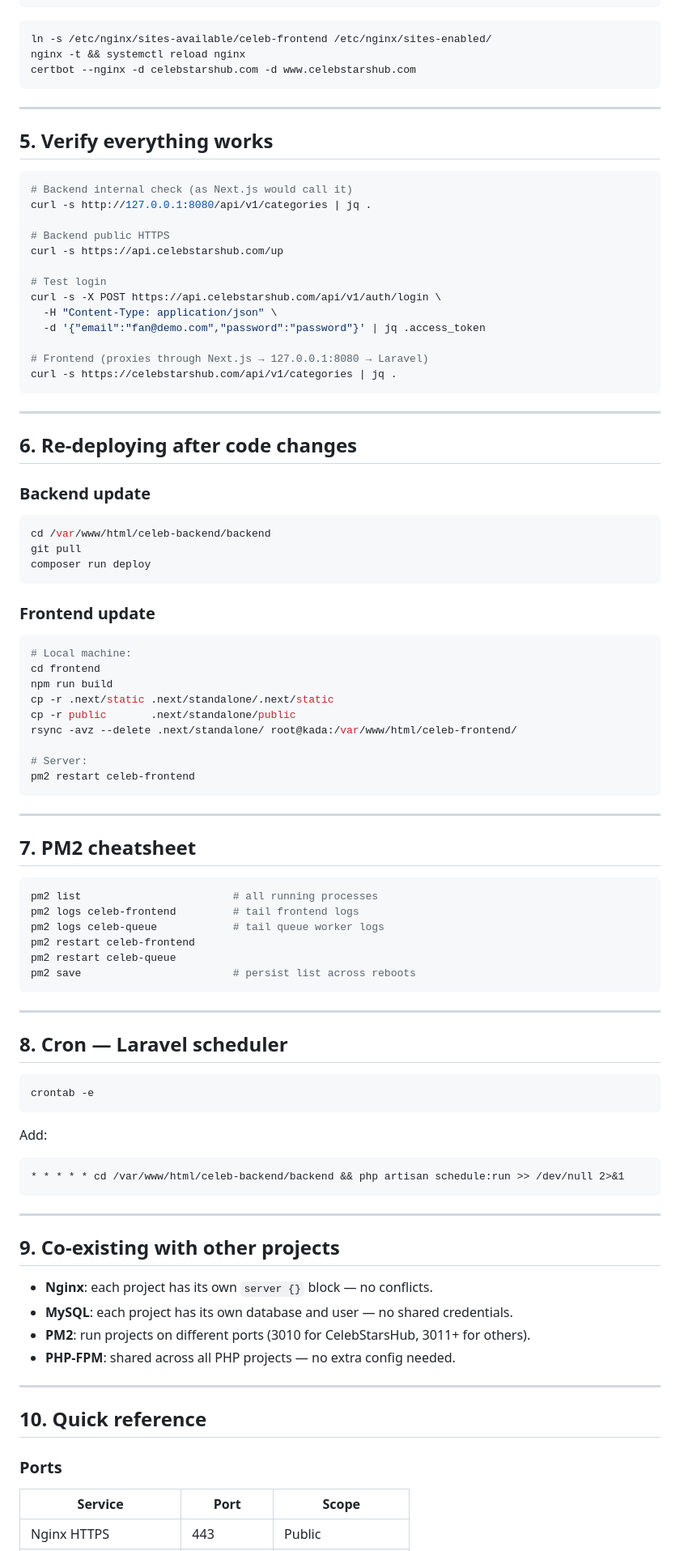
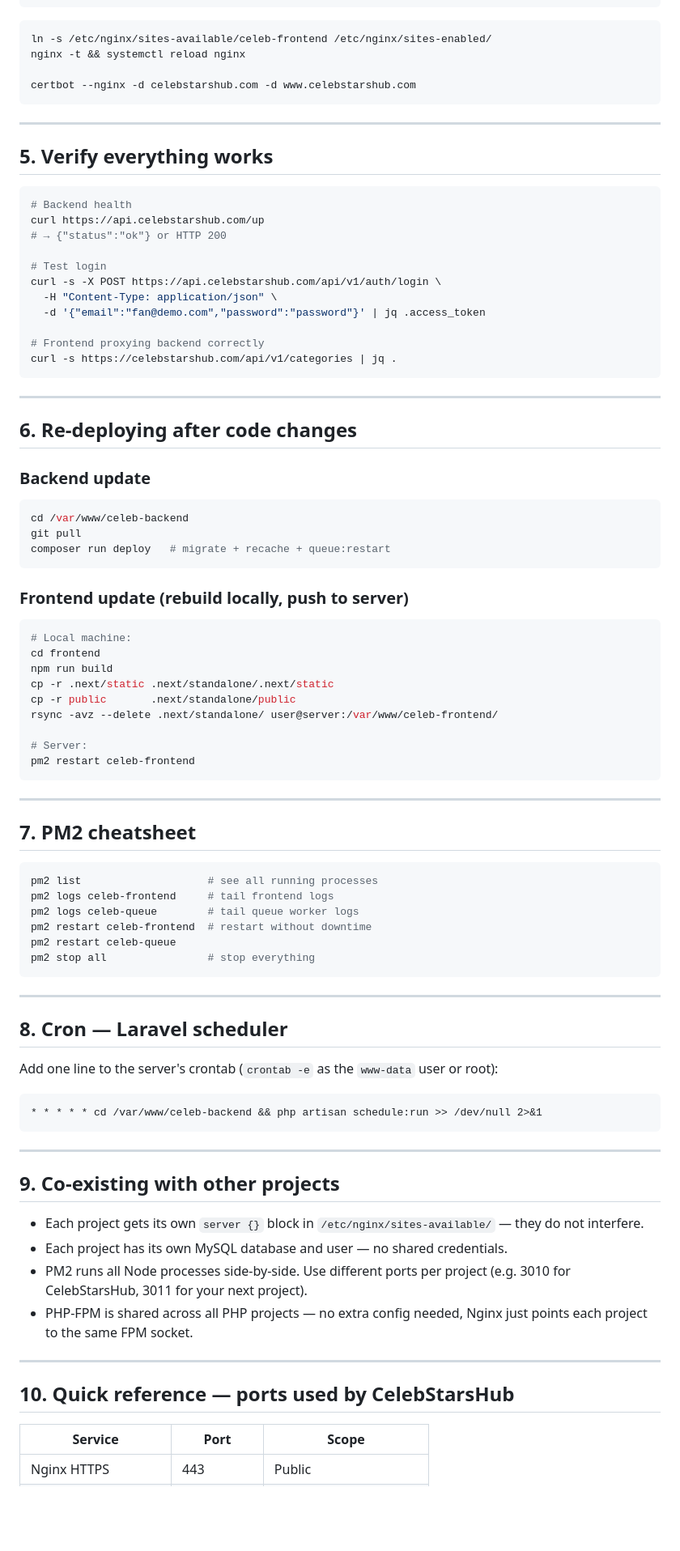
Before and after one commit to markweb-driod/celeb, a Markdown page: DEPLOY.md, the part around one of its changes. Shown at 81% size. Rendered like a GitHub page; blank space fills up the shorter version.

````diff
--- a/DEPLOY.md
+++ b/DEPLOY.md
@@ -350,6 +322,7 @@ server {
 ```bash
 ln -s /etc/nginx/sites-available/celeb-frontend /etc/nginx/sites-enabled/
 nginx -t && systemctl reload nginx
+
 certbot --nginx -d celebstarshub.com -d www.celebstarshub.com
 ```
 
@@ -358,18 +331,16 @@ certbot --nginx -d celebstarshub.com -d www.celebstarshub.com
 ## 5. Verify everything works
 
 ```bash
-# Backend internal check (as Next.js would call it)
-curl -s http://127.0.0.1:8080/api/v1/categories | jq .
-
-# Backend public HTTPS
-curl -s https://api.celebstarshub.com/up
+# Backend health
+curl https://api.celebstarshub.com/up
+# → {"status":"ok"} or HTTP 200
 
 # Test login
 curl -s -X POST https://api.celebstarshub.com/api/v1/auth/login \
   -H "Content-Type: application/json" \
   -d '{"email":"fan@demo.com","password":"password"}' | jq .access_token
 
-# Frontend (proxies through Next.js → 127.0.0.1:8080 → Laravel)
+# Frontend proxying backend correctly
 curl -s https://celebstarshub.com/api/v1/categories | jq .
 ```
 
@@ -380,12 +351,12 @@ curl -s https://celebstarshub.com/api/v1/categories | jq .
 ### Backend update
 
 ```bash
-cd /var/www/html/celeb-backend/backend
+cd /var/www/celeb-backend
 git pull
-composer run deploy
+composer run deploy   # migrate + recache + queue:restart
 ```
 
-### Frontend update
+### Frontend update (rebuild locally, push to server)
 
 ```bash
 # Local machine:
@@ -393,7 +364,7 @@ cd frontend
 npm run build
 cp -r .next/static .next/standalone/.next/static
 cp -r public       .next/standalone/public
-rsync -avz --delete .next/standalone/ root@kada:/var/www/html/celeb-frontend/
+rsync -avz --delete .next/standalone/ user@server:/var/www/celeb-frontend/
 
 # Server:
 pm2 restart celeb-frontend
@@ -404,42 +375,36 @@ pm2 restart celeb-frontend
 ## 7. PM2 cheatsheet
 
 ```bash
-pm2 list                        # all running processes
-pm2 logs celeb-frontend         # tail frontend logs
-pm2 logs celeb-queue            # tail queue worker logs
-pm2 restart celeb-frontend
+pm2 list                    # see all running processes
+pm2 logs celeb-frontend     # tail frontend logs
+pm2 logs celeb-queue        # tail queue worker logs
+pm2 restart celeb-frontend  # restart without downtime
 pm2 restart celeb-queue
-pm2 save                        # persist list across reboots
+pm2 stop all                # stop everything
 ```
 
 ---
 
 ## 8. Cron — Laravel scheduler
 
-```bash
-crontab -e
-```
-
-Add:
+Add one line to the server's crontab (`crontab -e` as the `www-data` user or root):
 
 ```cron
-* * * * * cd /var/www/html/celeb-backend/backend && php artisan schedule:run >> /dev/null 2>&1
+* * * * * cd /var/www/celeb-backend && php artisan schedule:run >> /dev/null 2>&1
 ```
 
 ---
 
 ## 9. Co-existing with other projects
 
-- **Nginx**: each project has its own `server {}` block — no conflicts.
-- **MySQL**: each project has its own database and user — no shared credentials.
-- **PM2**: run projects on different ports (3010 for CelebStarsHub, 3011+ for others).
-- **PHP-FPM**: shared across all PHP projects — no extra config needed.
+- Each project gets its own `server {}` block in `/etc/nginx/sites-available/` — they do not interfere.
+- Each project has its own MySQL database and user — no shared credentials.
+- PM2 runs all Node processes side-by-side. Use different ports per project (e.g. 3010 for CelebStarsHub, 3011 for your next project).
+- PHP-FPM is shared across all PHP projects — no extra config needed, Nginx just points each project to the same FPM socket.
 
 ---
 
-## 10. Quick reference
-
-### Ports
+## 10. Quick reference — ports used by CelebStarsHub
 
 | Service | Port | Scope |
 |---|---|---|
````
Also changed, not shown: other parts of DEPLOY.md (+91 -140 lines).
